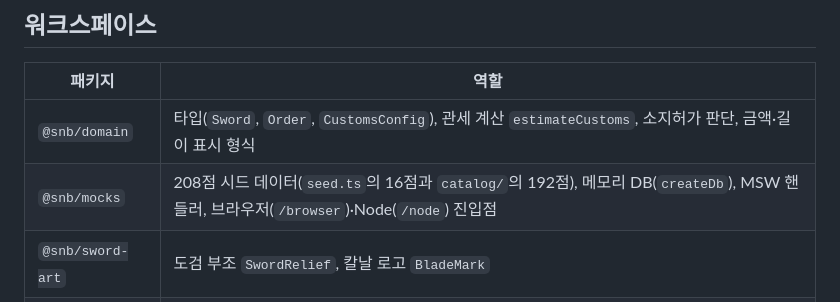
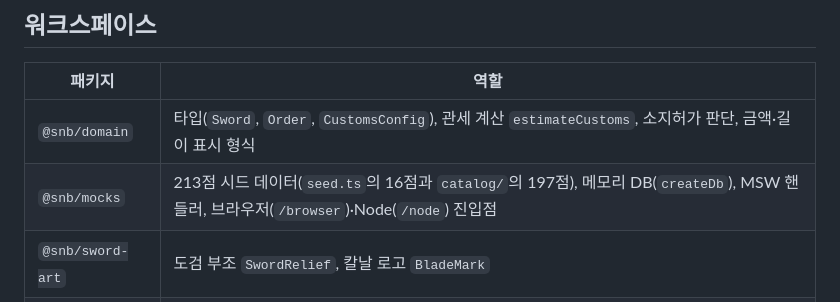
Before and after one commit to ryushin01/swordnblade, a Markdown page: docs/development.md, the part around the change. GitHub-like rendering.

```diff
--- a/docs/development.md
+++ b/docs/development.md
@@ -5,7 +5,7 @@
 | 패키지 | 역할 |
 |---|---|
 | `@snb/domain` | 타입(`Sword`, `Order`, `CustomsConfig`), 관세 계산 `estimateCustoms`, 소지허가 판단, 금액·길이 표시 형식 |
-| `@snb/mocks` | 208점 시드 데이터(`seed.ts`의 16점과 `catalog/`의 192점), 메모리 DB(`createDb`), MSW 핸들러, 브라우저(`/browser`)·Node(`/node`) 진입점 |
+| `@snb/mocks` | 213점 시드 데이터(`seed.ts`의 16점과 `catalog/`의 197점), 메모리 DB(`createDb`), MSW 핸들러, 브라우저(`/browser`)·Node(`/node`) 진입점 |
 | `@snb/sword-art` | 도검 부조 `SwordRelief`, 칼날 로고 `BladeMark` |
 | `@snb/shop` | 쇼핑몰 (포트 3000) |
 | `@snb/admin` | 어드민 (포트 3001, `basePath: '/admin'`) |
```
Also changed, not shown: CHANGELOG.md (+1 -1 lines), README.md (+2 -2 lines), docs/images/shop-home.jpg, 9 other files.
